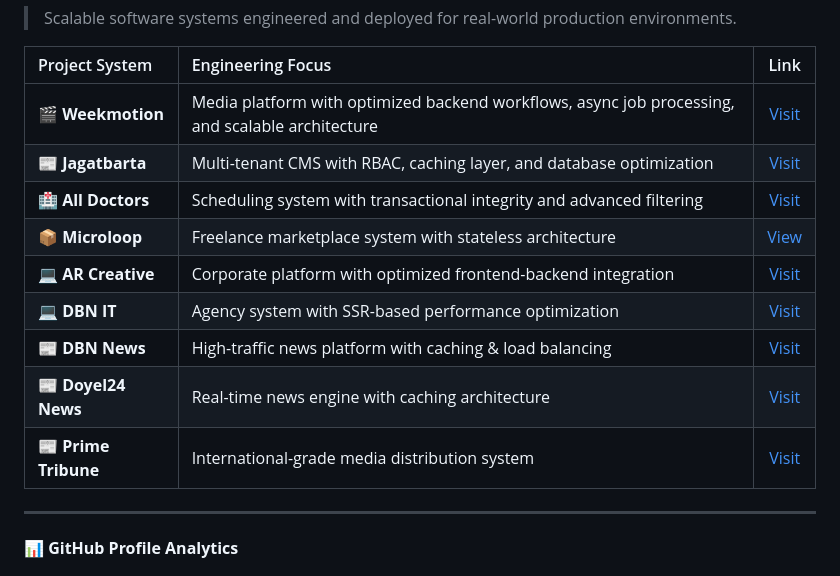
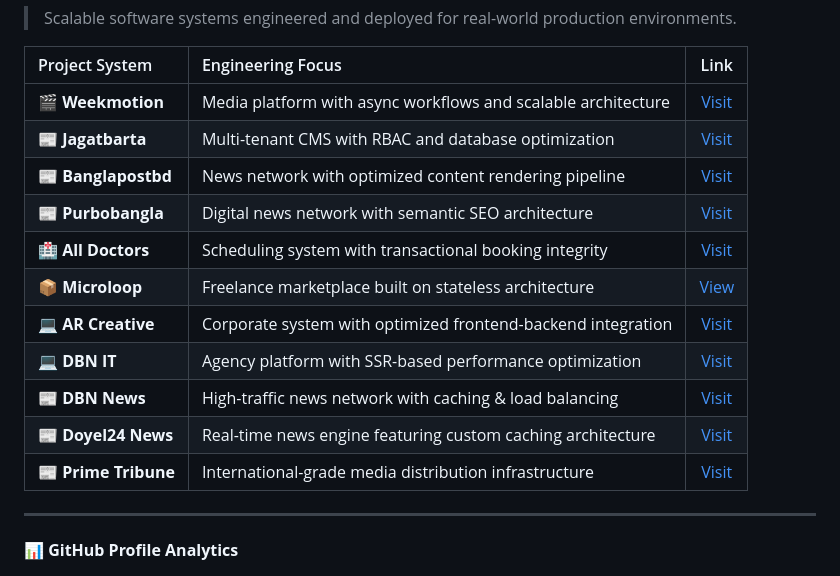
Before and after one commit to shajibsikder/shajibsikder, a Markdown page: README.md, the part around one of its changes. Drawn GitHub-style.

Commit message:
Revise README with new links and project details
Updated social media links and added new projects to the list.

```diff
--- a/README.md
+++ b/README.md
@@ -55,15 +56,17 @@ Currently working on large-scale web platform development at Weekmotion, focusin
 
 | Project System | Engineering Focus | Link |
 | :--- | :--- | :---: |
-| 🎬 **Weekmotion** | Media platform with optimized backend workflows, async job processing, and scalable architecture | [Visit](https://weekmotion.com/) |
-| 📰 **Jagatbarta** | Multi-tenant CMS with RBAC, caching layer, and database optimization | [Visit](https://jagatbarta.top/) |
-| 🏥 **All Doctors** | Scheduling system with transactional integrity and advanced filtering | [Visit](https://alldoctorskhulna.com/) |
-| 📦 **Microloop** | Freelance marketplace system with stateless architecture | [View](https://www.codester.com/items/63796/microloop-micro-job-and-freelance-platform) |
-| 💻 **AR Creative** | Corporate platform with optimized frontend-backend integration | [Visit](https://arcreativetechnology.com/) |
-| 💻 **DBN IT** | Agency system with SSR-based performance optimization | [Visit](https://www.dbnit.com/) |
-| 📰 **DBN News** | High-traffic news platform with caching & load balancing | [Visit](https://dbnnews.com/) |
-| 📰 **Doyel24 News** | Real-time news engine with caching architecture | [Visit](https://doyel24.com/) |
-| 📰 **Prime Tribune** | International-grade media distribution system | [Visit](https://primetribune.net/) |
+| 🎬 **Weekmotion** | Media platform with async workflows and scalable architecture | [Visit](https://weekmotion.com/) |
+| 📰 **Jagatbarta** | Multi-tenant CMS with RBAC and database optimization | [Visit](https://jagatbarta.top/) |
+| 📰 **Banglapostbd** | News network with optimized content rendering pipeline | [Visit](https://www.banglapostbd.com/) |
+| 📰 **Purbobangla** | Digital news network with semantic SEO architecture | [Visit](https://purbobangla.net/) |
+| 🏥 **All Doctors** | Scheduling system with transactional booking integrity | [Visit](https://alldoctorskhulna.com/) |
+| 📦 **Microloop** | Freelance marketplace built on stateless architecture | [View](https://www.codester.com/items/63796/microloop-micro-job-and-freelance-platform) |
+| 💻 **AR Creative** | Corporate system with optimized frontend-backend integration | [Visit](https://arcreativetechnology.com/) |
+| 💻 **DBN IT** | Agency platform with SSR-based performance optimization | [Visit](https://www.dbnit.com/) |
+| 📰 **DBN News** | High-traffic news network with caching & load balancing | [Visit](https://dbnnews.com/) |
+| 📰 **Doyel24 News** | Real-time news engine featuring custom caching architecture | [Visit](https://doyel24.com/) |
+| 📰 **Prime Tribune** | International-grade media distribution infrastructure | [Visit](https://primetribune.net/) |
 
 ---
 
```
Also changed, not shown: other parts of README.md (+5 -4 lines).
